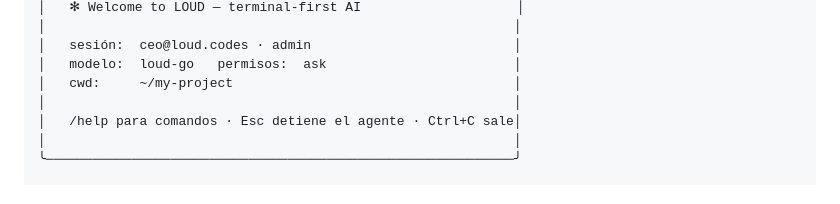
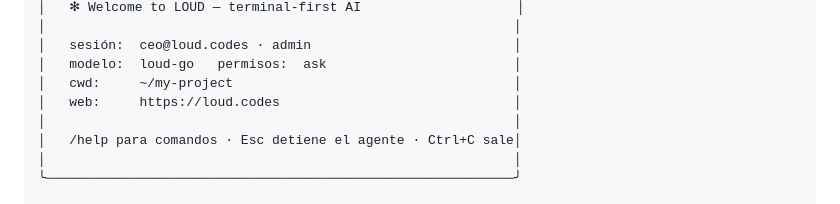
Before and after one commit to loud-codes/loud-cli, a Markdown page: README.md, the part around the change. GitHub-like rendering.

Commit message:
README: banner shows 'web: https://loud.codes' under cwd

```diff
--- a/README.md
+++ b/README.md
@@ -98,6 +98,7 @@ First run walks you through a 30-second setup: confirm the server URL, pick a pe
 │   sesión:  ceo@loud.codes · admin                          │
 │   modelo:  loud-go   permisos:  ask                        │
 │   cwd:     ~/my-project                                    │
+│   web:     https://loud.codes                              │
 │                                                            │
 │   /help para comandos · Esc detiene el agente · Ctrl+C sale│
 │                                                            │
```
